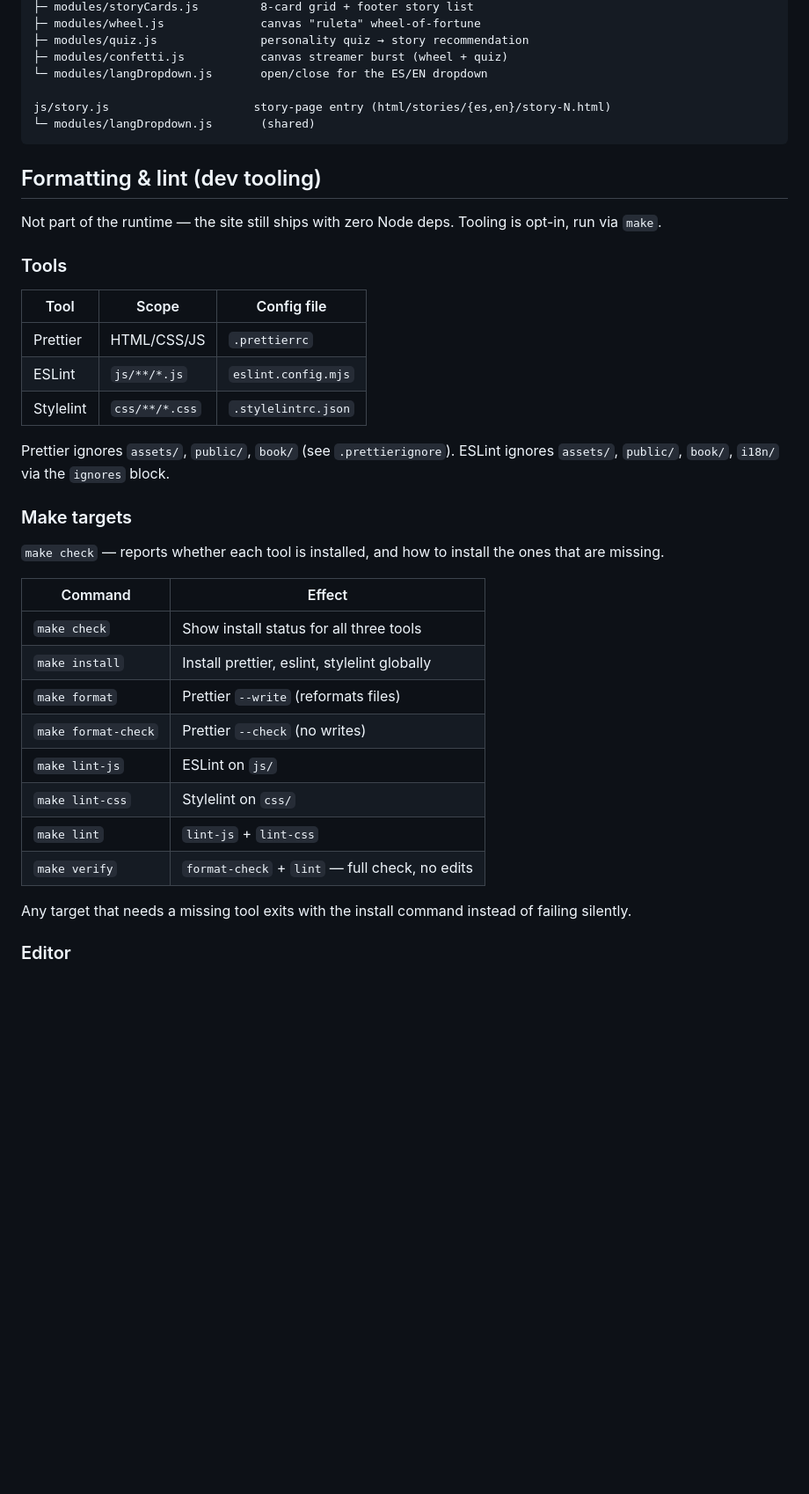
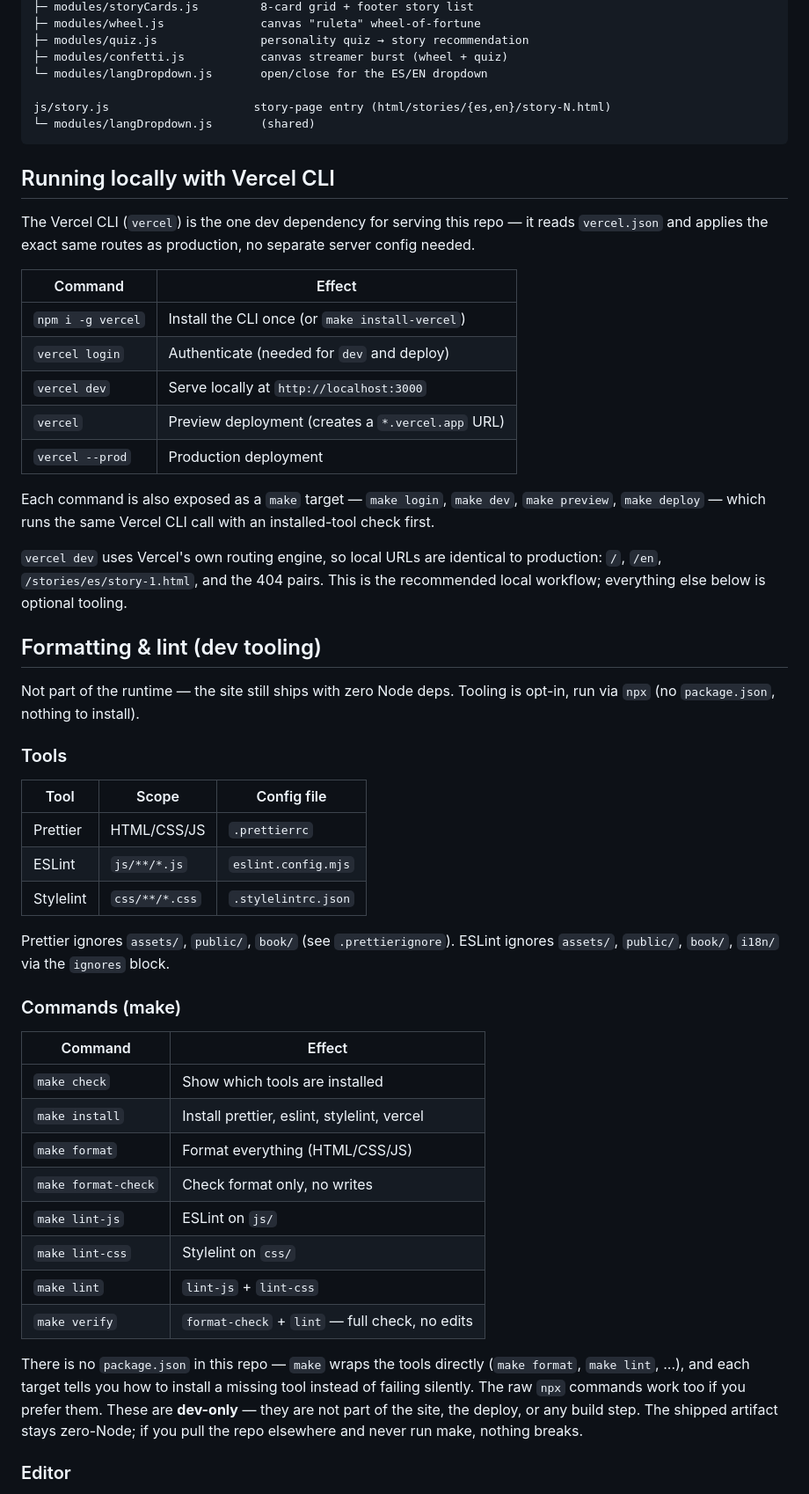
Before and after one commit to albertolicea00/amorosos-amaneceres-web, a Markdown page: ARCHITECTURE.md, the part around one of its changes. Shown at 88% size. GitHub-like rendering; blank space fills up the shorter version.

Commit message:
feat: update local preview instructions and deprecate server.js in architecture documentation

````diff
--- a/ARCHITECTURE.md
+++ b/ARCHITECTURE.md
@@ -84,9 +88,25 @@ js/story.js                     story-page entry (html/stories/{es,en}/story-N.h
 └─ modules/langDropdown.js       (shared)
 ```
 
+## Running locally with Vercel CLI
+
+The Vercel CLI (`vercel`) is the one dev dependency for serving this repo — it reads `vercel.json` and applies the exact same routes as production, no separate server config needed.
+
+| Command                             | Effect                                      |
+| ----------------------------------- | ------------------------------------------- |
+| `npm i -g vercel`                   | Install the CLI once (or `make install-vercel`) |
+| `vercel login`                      | Authenticate (needed for `dev` and deploy)  |
+| `vercel dev`                        | Serve locally at `http://localhost:3000`    |
+| `vercel`                            | Preview deployment (creates a `*.vercel.app` URL) |
+| `vercel --prod`                     | Production deployment                       |
+
+Each command is also exposed as a `make` target — `make login`, `make dev`, `make preview`, `make deploy` — which runs the same Vercel CLI call with an installed-tool check first.
+
+`vercel dev` uses Vercel's own routing engine, so local URLs are identical to production: `/`, `/en`, `/stories/es/story-1.html`, and the 404 pairs. This is the recommended local workflow; everything else below is optional tooling.
+
 ## Formatting & lint (dev tooling)
 
-Not part of the runtime — the site still ships with zero Node deps. Tooling is opt-in, run via `make`.
+Not part of the runtime — the site still ships with zero Node deps. Tooling is opt-in, run via `npx` (no `package.json`, nothing to install).
 
 ### Tools
 
@@ -98,22 +118,20 @@ Not part of the runtime — the site still ships with zero Node deps. Tooling is
 
 Prettier ignores `assets/`, `public/`, `book/` (see `.prettierignore`). ESLint ignores `assets/`, `public/`, `book/`, `i18n/` via the `ignores` block.
 
-### Make targets
+### Commands (make)
 
-`make check` — reports whether each tool is installed, and how to install the ones that are missing.
+| Command           | Effect                                       |
+| ----------------- | -------------------------------------------- |
+| `make check`      | Show which tools are installed               |
+| `make install`    | Install prettier, eslint, stylelint, vercel  |
+| `make format`     | Format everything (HTML/CSS/JS)              |
+| `make format-check` | Check format only, no writes               |
+| `make lint-js`    | ESLint on `js/`                              |
+| `make lint-css`   | Stylelint on `css/`                          |
+| `make lint`       | `lint-js` + `lint-css`                       |
+| `make verify`     | `format-check` + `lint` — full check, no edits |
 
-| Command             | Effect                                        |
-| ------------------- | --------------------------------------------- |
-| `make check`        | Show install status for all three tools       |
-| `make install`      | Install prettier, eslint, stylelint globally  |
-| `make format`       | Prettier `--write` (reformats files)          |
-| `make format-check` | Prettier `--check` (no writes)                |
-| `make lint-js`      | ESLint on `js/`                               |
-| `make lint-css`     | Stylelint on `css/`                           |
-| `make lint`         | `lint-js` + `lint-css`                        |
-| `make verify`       | `format-check` + `lint` — full check, no edits |
-
-Any target that needs a missing tool exits with the install command instead of failing silently.
+There is no `package.json` in this repo — `make` wraps the tools directly (`make format`, `make lint`, ...), and each target tells you how to install a missing tool instead of failing silently. The raw `npx` commands work too if you prefer them. These are **dev-only** — they are not part of the site, the deploy, or any build step. The shipped artifact stays zero-Node; if you pull the repo elsewhere and never run make, nothing breaks.
 
 ### Editor
 
````
Also changed, not shown: other parts of ARCHITECTURE.md (+5 -1 lines).
